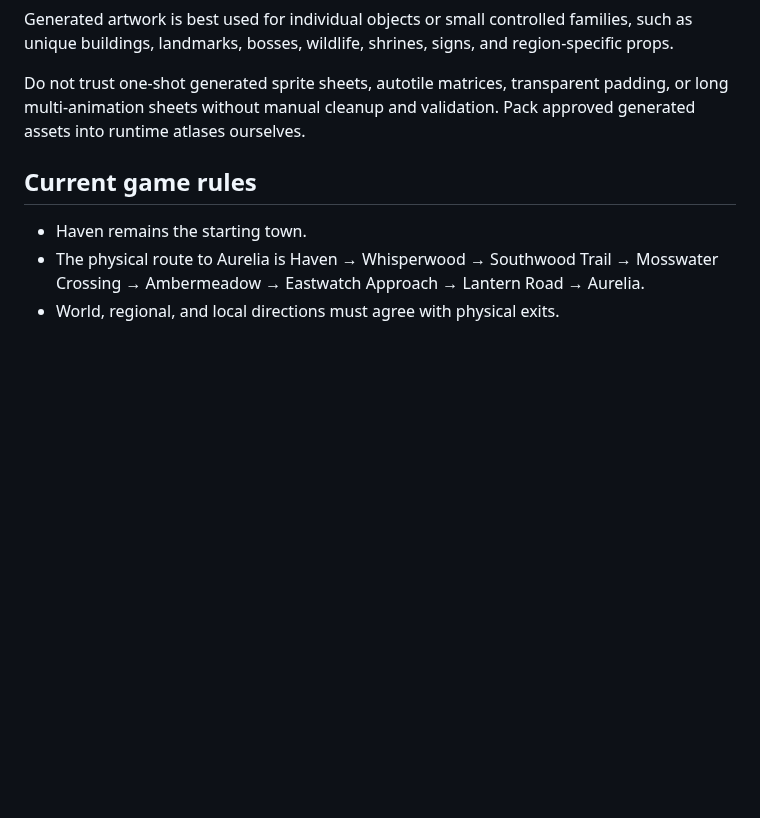
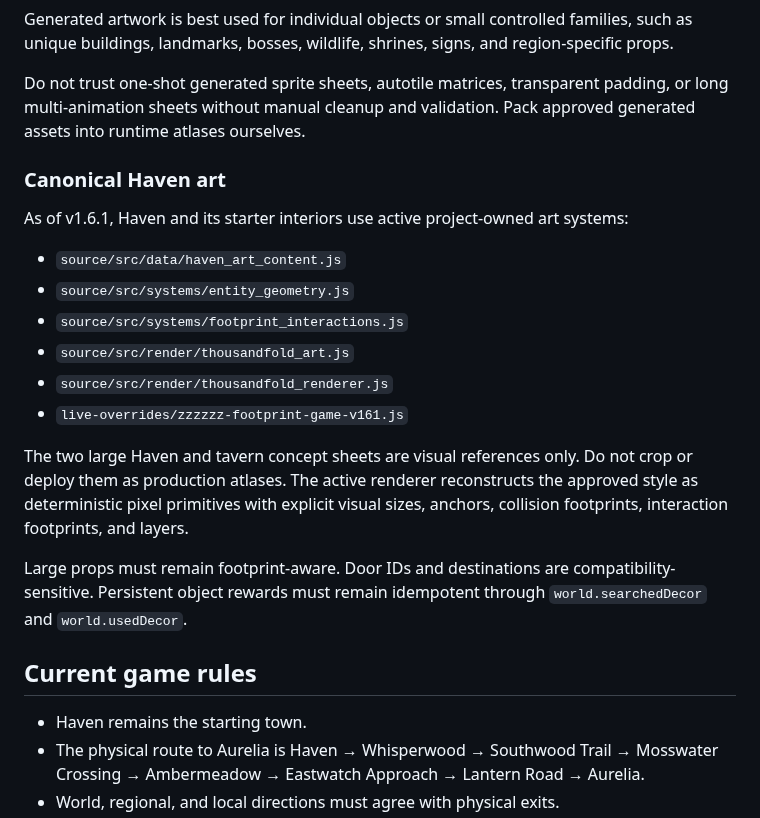
Before and after one commit to dthornton5280-blip/ThousandfoldRealms, a Markdown page: AGENTS.md, the part around the change. Rendered like a GitHub page; blank space fills up the shorter version.

Commit message:
Document canonical Haven art systems for future agents

```diff
--- a/AGENTS.md
+++ b/AGENTS.md
@@ -73,6 +73,21 @@ Generated artwork is best used for individual objects or small controlled famili
 
 Do not trust one-shot generated sprite sheets, autotile matrices, transparent padding, or long multi-animation sheets without manual cleanup and validation. Pack approved generated assets into runtime atlases ourselves.
 
+### Canonical Haven art
+
+As of v1.6.1, Haven and its starter interiors use active project-owned art systems:
+
+- `source/src/data/haven_art_content.js`
+- `source/src/systems/entity_geometry.js`
+- `source/src/systems/footprint_interactions.js`
+- `source/src/render/thousandfold_art.js`
+- `source/src/render/thousandfold_renderer.js`
+- `live-overrides/zzzzzz-footprint-game-v161.js`
+
+The two large Haven and tavern concept sheets are visual references only. Do not crop or deploy them as production atlases. The active renderer reconstructs the approved style as deterministic pixel primitives with explicit visual sizes, anchors, collision footprints, interaction footprints, and layers.
+
+Large props must remain footprint-aware. Door IDs and destinations are compatibility-sensitive. Persistent object rewards must remain idempotent through `world.searchedDecor` and `world.usedDecor`.
+
 ## Current game rules
 
 - Haven remains the starting town.
```
